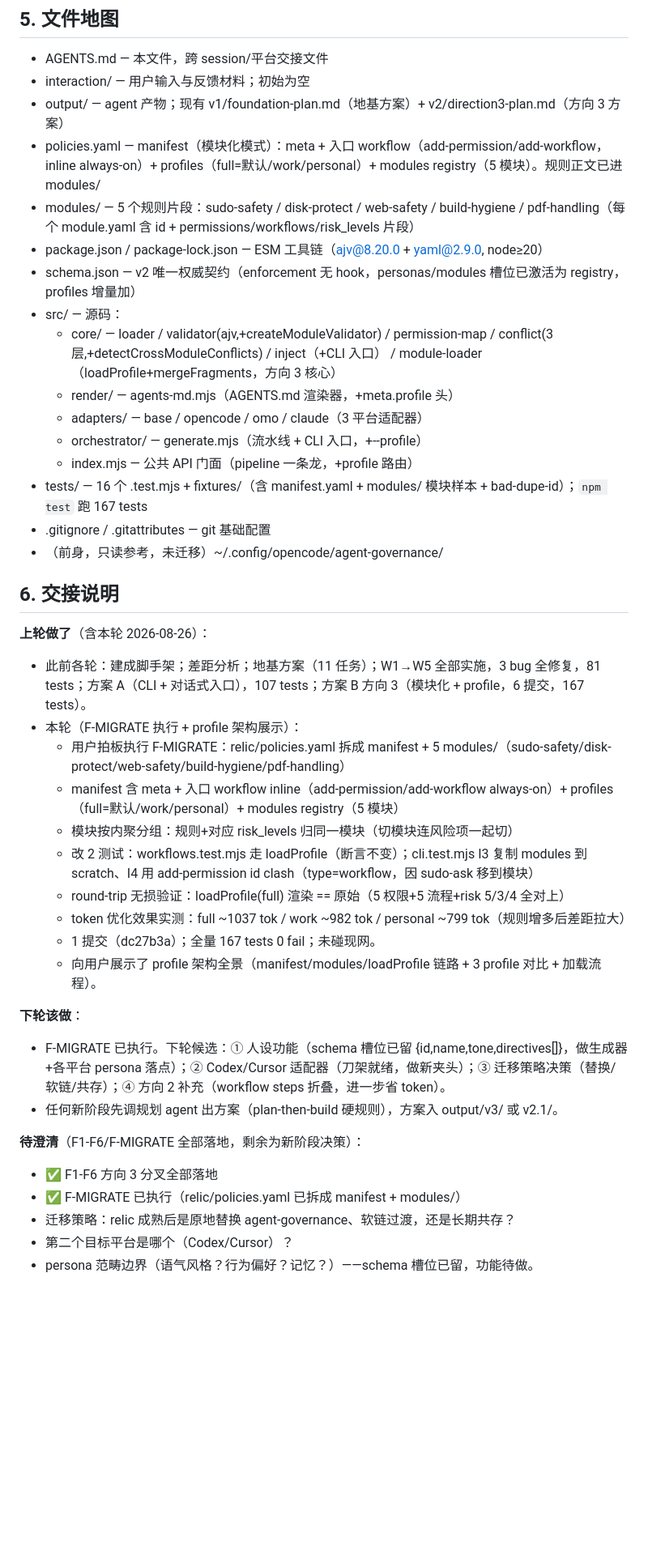
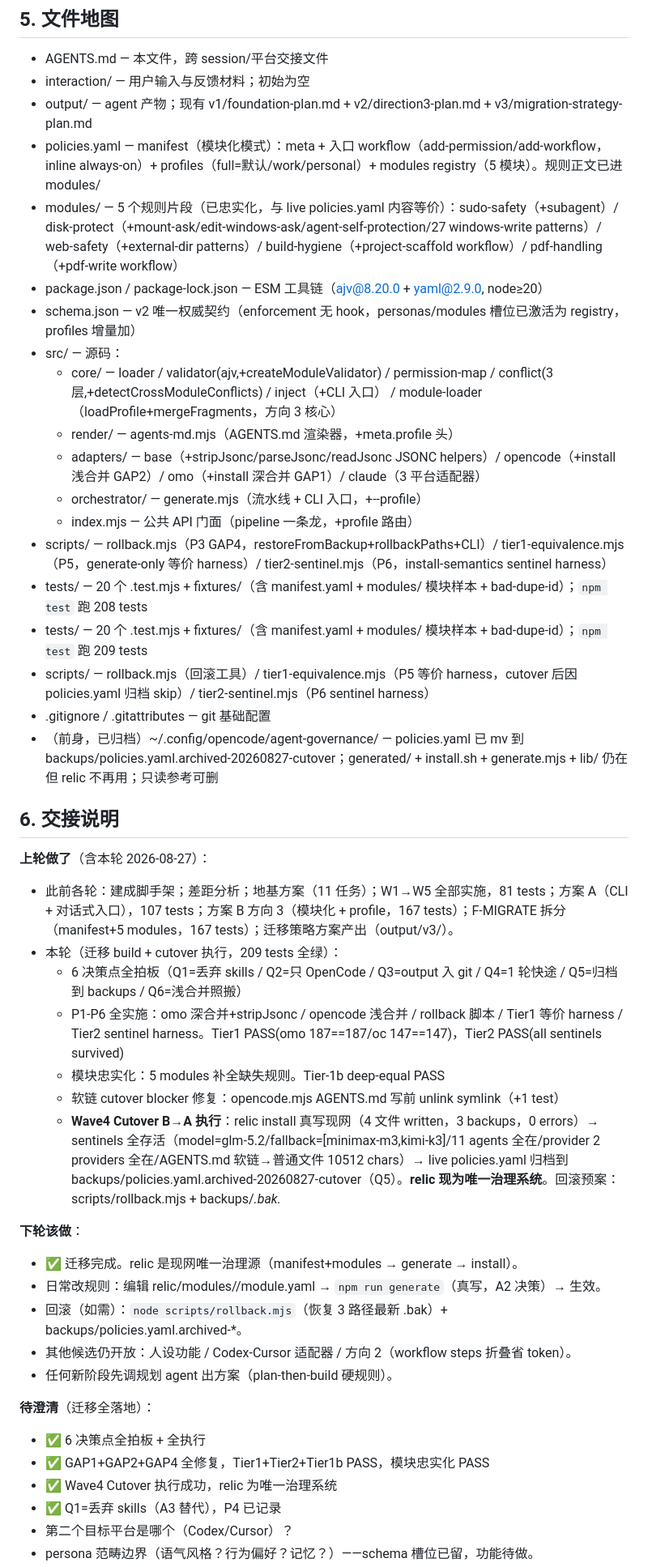
Before and after one commit to STHgs/relic-source, a Markdown page: AGENTS.md, the part around one of its changes. Shown at 81% size. Drawn GitHub-style; blank space fills up the shorter version.

Commit message:
docs: update AGENTS.md handoff (migration build + cutover complete)
Record Wave1-4: P1-P6 GAP fixes, module fidelity, cutover B->A (relic is sole governance system), 209 tests.

Ultraworked with [Sisyphus](https://github.com/code-yeongyu/oh-my-openagent)

Co-authored-by: Sisyphus <clio-agent@sisyphuslabs.ai>

```diff
--- a/AGENTS.md
+++ b/AGENTS.md
@@ -55,42 +64,46 @@
 
 - AGENTS.md — 本文件，跨 session/平台交接文件
 - interaction/ — 用户输入与反馈材料；初始为空
-- output/ — agent 产物；现有 v1/foundation-plan.md（地基方案）+ v2/direction3-plan.md（方向 3 方案）
+- output/ — agent 产物；现有 v1/foundation-plan.md + v2/direction3-plan.md + v3/migration-strategy-plan.md
 - policies.yaml — manifest（模块化模式）：meta + 入口 workflow（add-permission/add-workflow，inline always-on）+ profiles（full=默认/work/personal）+ modules registry（5 模块）。规则正文已进 modules/
-- modules/ — 5 个规则片段：sudo-safety / disk-protect / web-safety / build-hygiene / pdf-handling（每个 module.yaml 含 id + permissions/workflows/risk_levels 片段）
+- modules/ — 5 个规则片段（已忠实化，与 live policies.yaml 内容等价）：sudo-safety（+subagent）/ disk-protect（+mount-ask/edit-windows-ask/agent-self-protection/27 windows-write patterns）/ web-safety（+external-dir patterns）/ build-hygiene（+project-scaffold workflow）/ pdf-handling（+pdf-write workflow）
 - package.json / package-lock.json — ESM 工具链（ajv@8.20.0 + yaml@2.9.0, node≥20）
 - schema.json — v2 唯一权威契约（enforcement 无 hook，personas/modules 槽位已激活为 registry，profiles 增量加）
 - src/ — 源码：
   - core/ — loader / validator(ajv,+createModuleValidator) / permission-map / conflict(3 层,+detectCrossModuleConflicts) / inject（+CLI 入口） / module-loader（loadProfile+mergeFragments，方向 3 核心）
   - render/ — agents-md.mjs（AGENTS.md 渲染器，+meta.profile 头）
-  - adapters/ — base / opencode / omo / claude（3 平台适配器）
+  - adapters/ — base（+stripJsonc/parseJsonc/readJsonc JSONC helpers）/ opencode（+install 浅合并 GAP2）/ omo（+install 深合并 GAP1）/ claude（3 平台适配器）
   - orchestrator/ — generate.mjs（流水线 + CLI 入口，+--profile）
   - index.mjs — 公共 API 门面（pipeline 一条龙，+profile 路由）
-- tests/ — 16 个 .test.mjs + fixtures/（含 manifest.yaml + modules/ 模块样本 + bad-dupe-id）；`npm test` 跑 167 tests
+- scripts/ — rollback.mjs（P3 GAP4，restoreFromBackup+rollbackPaths+CLI）/ tier1-equivalence.mjs（P5，generate-only 等价 harness）/ tier2-sentinel.mjs（P6，install-semantics sentinel harness）
+- tests/ — 20 个 .test.mjs + fixtures/（含 manifest.yaml + modules/ 模块样本 + bad-dupe-id）；`npm test` 跑 208 tests
+- tests/ — 20 个 .test.mjs + fixtures/（含 manifest.yaml + modules/ 模块样本 + bad-dupe-id）；`npm test` 跑 209 tests
+- scripts/ — rollback.mjs（回滚工具）/ tier1-equivalence.mjs（P5 等价 harness，cutover 后因 policies.yaml 归档 skip）/ tier2-sentinel.mjs（P6 sentinel harness）
 - .gitignore / .gitattributes — git 基础配置
-- （前身，只读参考，未迁移）~/.config/opencode/agent-governance/
+- （前身，已归档）~/.config/opencode/agent-governance/ — policies.yaml 已 mv 到 backups/policies.yaml.archived-20260827-cutover；generated/ + install.sh + generate.mjs + lib/ 仍在但 relic 不再用；只读参考可删
 
 ## 6. 交接说明
 
-**上轮做了**（含本轮 2026-08-26）：
-- 此前各轮：建成脚手架；差距分析；地基方案（11 任务）；W1→W5 全部实施，3 bug 全修复，81 tests；方案 A（CLI + 对话式入口），107 tests；方案 B 方向 3（模块化 + profile，6 提交，167 tests）。
-- 本轮（F-MIGRATE 执行 + profile 架构展示）：
-  - 用户拍板执行 F-MIGRATE：relic/policies.yaml 拆成 manifest + 5 modules/（sudo-safety/disk-protect/web-safety/build-hygiene/pdf-handling）
-  - manifest 含 meta + 入口 workflow inline（add-permission/add-workflow always-on）+ profiles（full=默认/work/personal）+ modules registry（5 模块）
-  - 模块按内聚分组：规则+对应 risk_levels 归同一模块（切模块连风险项一起切）
-  - 改 2 测试：workflows.test.mjs 走 loadProfile（断言不变）；cli.test.mjs I3 复制 modules 到 scratch、I4 用 add-permission id clash（type=workflow，因 sudo-ask 移到模块）
-  - round-trip 无损验证：loadProfile(full) 渲染 == 原始（5 权限+5 流程+risk 5/3/4 全对上）
-  - token 优化效果实测：full ~1037 tok / work ~982 tok / personal ~799 tok（规则增多后差距拉大）
-  - 1 提交（dc27b3a）；全量 167 tests 0 fail；未碰现网。
-  - 向用户展示了 profile 架构全景（manifest/modules/loadProfile 链路 + 3 profile 对比 + 加载流程）。
+**上轮做了**（含本轮 2026-08-27）：
+- 此前各轮：建成脚手架；差距分析；地基方案（11 任务）；W1→W5 全部实施，81 tests；方案 A（CLI + 对话式入口），107 tests；方案 B 方向 3（模块化 + profile，167 tests）；F-MIGRATE 拆分（manifest+5 modules，167 tests）；迁移策略方案产出（output/v3/）。
+- 本轮（迁移 build + cutover 执行，209 tests 全绿）：
+  - 6 决策点全拍板（Q1=丢弃 skills / Q2=只 OpenCode / Q3=output 入 git / Q4=1 轮快途 / Q5=归档到 backups / Q6=浅合并照搬）
+  - P1-P6 全实施：omo 深合并+stripJsonc / opencode 浅合并 / rollback 脚本 / Tier1 等价 harness / Tier2 sentinel harness。Tier1 PASS(omo 187==187/oc 147==147)，Tier2 PASS(all sentinels survived)
+  - 模块忠实化：5 modules 补全缺失规则。Tier-1b deep-equal PASS
+  - 软链 cutover blocker 修复：opencode.mjs AGENTS.md 写前 unlink symlink（+1 test）
+  - **Wave4 Cutover B→A 执行**：relic install 真写现网（4 文件 written，3 backups，0 errors）→ sentinels 全存活（model=glm-5.2/fallback=[minimax-m3,kimi-k3]/11 agents 全在/provider 2 providers 全在/AGENTS.md 软链→普通文件 10512 chars）→ live policies.yaml 归档到 backups/policies.yaml.archived-20260827-cutover（Q5）。**relic 现为唯一治理系统**。回滚预案：scripts/rollback.mjs + backups/*.bak.*
 
 **下轮该做**：
-- F-MIGRATE 已执行。下轮候选：① 人设功能（schema 槽位已留 {id,name,tone,directives[]}，做生成器+各平台 persona 落点）；② Codex/Cursor 适配器（刀架就绪，做新夹头）；③ 迁移策略决策（替换/软链/共存）；④ 方向 2 补充（workflow steps 折叠，进一步省 token）。
-- 任何新阶段先调规划 agent 出方案（plan-then-build 硬规则），方案入 output/v3/ 或 v2.1/。
+- ✅ 迁移完成。relic 是现网唯一治理源（manifest+modules → generate → install）。
+- 日常改规则：编辑 relic/modules/<id>/module.yaml → `npm run generate`（真写，A2 决策）→ 生效。
+- 回滚（如需）：`node scripts/rollback.mjs`（恢复 3 路径最新 .bak）+ backups/policies.yaml.archived-*。
+- 其他候选仍开放：人设功能 / Codex-Cursor 适配器 / 方向 2（workflow steps 折叠省 token）。
+- 任何新阶段先调规划 agent 出方案（plan-then-build 硬规则）。
 
-**待澄清**（F1-F6/F-MIGRATE 全部落地，剩余为新阶段决策）：
-- ✅ F1-F6 方向 3 分叉全部落地
-- ✅ F-MIGRATE 已执行（relic/policies.yaml 已拆成 manifest + modules/）
-- 迁移策略：relic 成熟后是原地替换 agent-governance、软链过渡，还是长期共存？
+**待澄清**（迁移全落地）：
+- ✅ 6 决策点全拍板 + 全执行
+- ✅ GAP1+GAP2+GAP4 全修复，Tier1+Tier2+Tier1b PASS，模块忠实化 PASS
+- ✅ Wave4 Cutover 执行成功，relic 为唯一治理系统
+- ✅ Q1=丢弃 skills（A3 替代），P4 已记录
 - 第二个目标平台是哪个（Codex/Cursor）？
 - persona 范畴边界（语气风格？行为偏好？记忆？）——schema 槽位已留，功能待做。
```
Also changed, not shown: other parts of AGENTS.md (+12 -4 lines).
